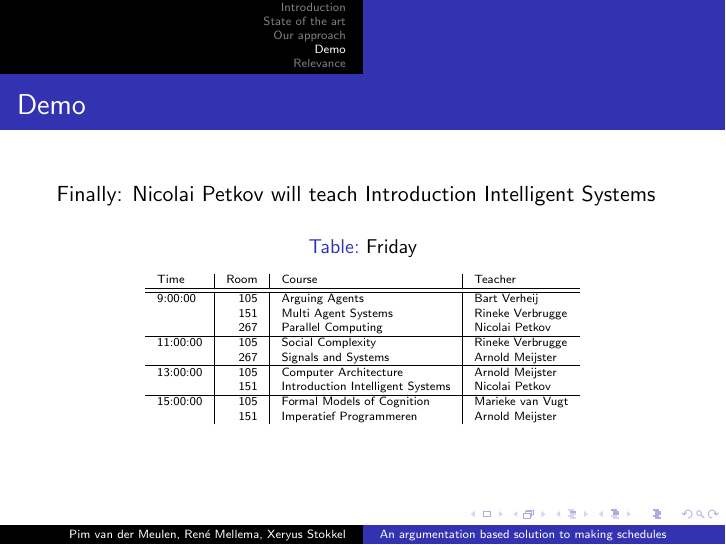
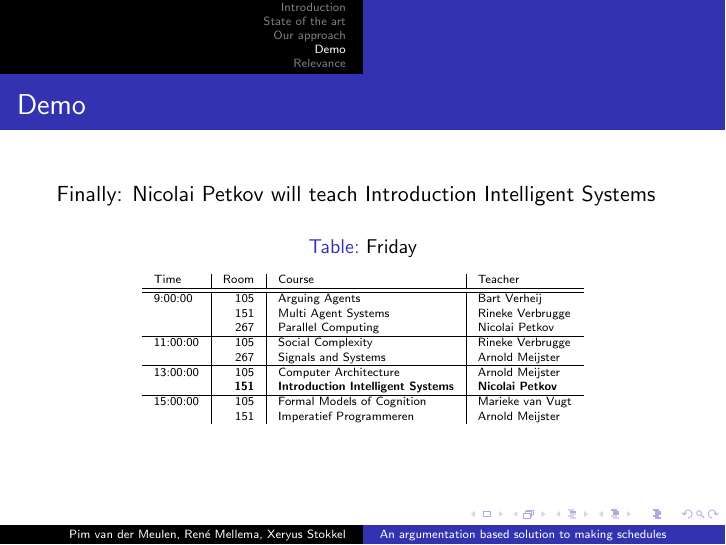
Before and after one commit to XeryusTC/aa, LaTeX slides (reports/presentation/presentation.tex): page 18 of 21. Compiled offline with pdfLaTeX.

Commit message:
Make result of demo clear

```diff
--- a/reports/presentation/presentation.tex
+++ b/reports/presentation/presentation.tex
@@ -189,7 +189,7 @@
 			11:00:00 & 105 & Social Complexity & Rineke Verbrugge\\
 			& 267 & Signals and Systems & Arnold Meijster\\\hline
 			13:00:00 & 105 & Computer Architecture & Arnold Meijster\\
-			& 151 & Introduction Intelligent Systems & Nicolai Petkov\\\hline
+			& \textbf{151} & \textbf{Introduction Intelligent Systems} & \textbf{Nicolai Petkov}\\\hline
 			15:00:00 & 105 & Formal Models of Cognition & Marieke van Vugt\\
 			& 151 & Imperatief Programmeren & Arnold Meijster\\
 			\end{tabular}
```
